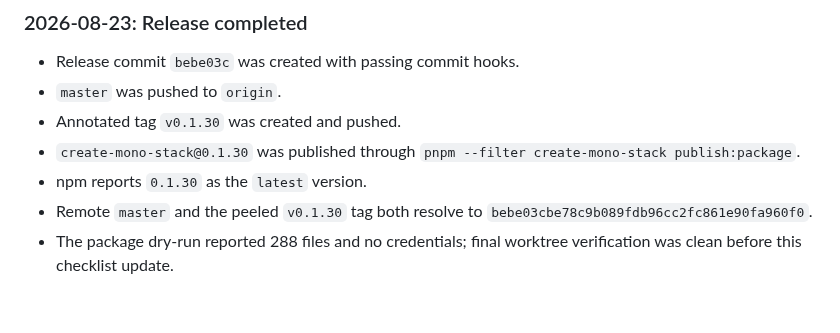
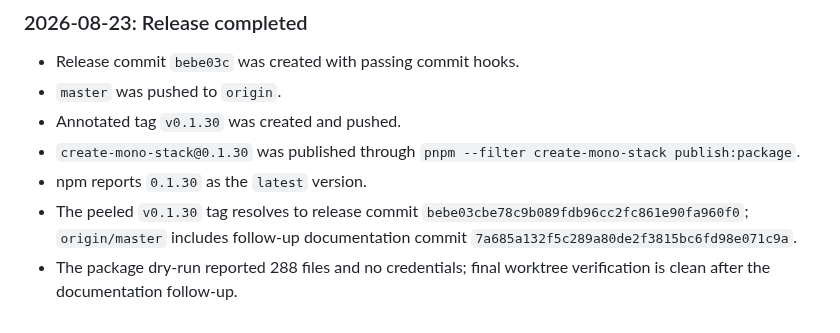
Before and after one commit to gowebknot/monorepo-template, a Markdown page: docs/checklists/2026-08-23-create-mono-stack-0.1.30-release.md, the part around the change. GitHub-like rendering.

Commit message:
docs(release): clarify create-mono-stack 0.1.30 refs

```diff
--- a/docs/checklists/2026-08-23-create-mono-stack-0.1.30-release.md
+++ b/docs/checklists/2026-08-23-create-mono-stack-0.1.30-release.md
@@ -121,5 +121,5 @@
 - Annotated tag `v0.1.30` was created and pushed.
 - `create-mono-stack@0.1.30` was published through `pnpm --filter create-mono-stack publish:package`.
 - npm reports `0.1.30` as the `latest` version.
-- Remote `master` and the peeled `v0.1.30` tag both resolve to `bebe03cbe78c9b089fdb96cc2fc861e90fa960f0`.
-- The package dry-run reported 288 files and no credentials; final worktree verification was clean before this checklist update.
+- The peeled `v0.1.30` tag resolves to release commit `bebe03cbe78c9b089fdb96cc2fc861e90fa960f0`; `origin/master` includes follow-up documentation commit `7a685a132f5c289a80de2f3815bc6fd98e071c9a`.
+- The package dry-run reported 288 files and no credentials; final worktree verification is clean after the documentation follow-up.
```
